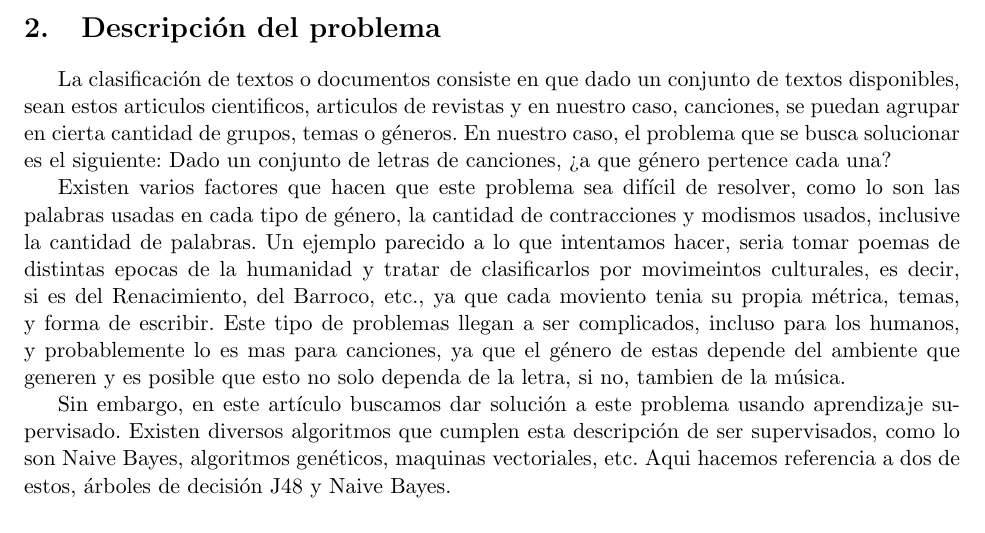
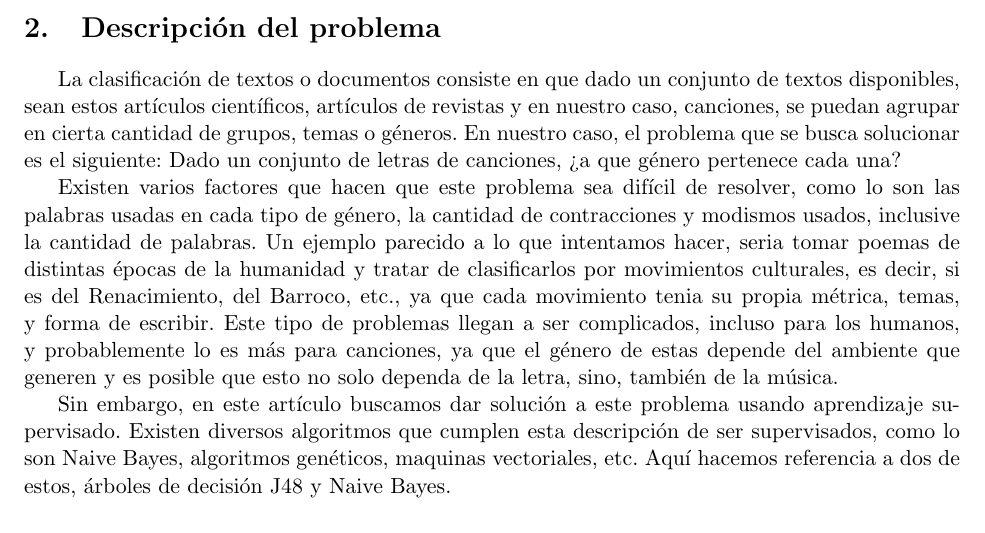
Before and after one commit to Gilberto-Lopez/Clasificacion-Musica, a LaTeX document (Proyecto01.tex): part of page 1 of 6, cut so that both start at the same text. Compiled offline with pdfLaTeX.

Commit message:
descripción.

```diff
--- a/Proyecto01.tex
+++ b/Proyecto01.tex
@@ -44,23 +44,23 @@ la clasificación de letras de canciones representa un problema complicado.
 \section{Descripción del problema}
 
 La clasificación de textos o documentos consiste en que dado un conjunto de textos disponibles,
-sean estos articulos cientificos, articulos de revistas y en nuestro caso, canciones, se puedan
+sean estos artículos científicos, artículos de revistas y en nuestro caso, canciones, se puedan
 agrupar en cierta cantidad de grupos, temas o géneros. En nuestro caso, el problema que se busca
-solucionar es el siguiente: Dado un conjunto de letras de canciones, ¿a que género pertence cada
+solucionar es el siguiente: Dado un conjunto de letras de canciones, ¿a que género pertenece cada
 una?
 
 Existen varios factores que hacen que este problema sea difícil de resolver, como lo son las
 palabras usadas en cada tipo de género, la cantidad de contracciones y modismos usados, inclusive
 la cantidad de palabras. Un ejemplo parecido a lo que intentamos hacer, seria tomar poemas de
-distintas epocas de la humanidad y tratar de clasificarlos por movimeintos culturales, es decir, si
-es del Renacimiento, del Barroco, etc., ya que cada moviento tenia su propia métrica, temas, y
+distintas épocas de la humanidad y tratar de clasificarlos por movimientos culturales, es decir, si
+es del Renacimiento, del Barroco, etc., ya que cada movimiento tenia su propia métrica, temas, y
 forma de escribir. Este tipo de problemas llegan a ser complicados, incluso para los humanos, y
-probablemente lo es mas para canciones, ya que el género de estas depende del ambiente que
-generen y es posible que esto no solo dependa de la letra, si no, tambien de la música.
+probablemente lo es más para canciones, ya que el género de estas depende del ambiente que
+generen y es posible que esto no solo dependa de la letra, sino, también de la música.
 
 Sin embargo, en este artículo buscamos dar solución a este problema usando aprendizaje supervisado.
-Existen diversos algoritmos que cumplen esta descripción de ser supervisados, como lo son  Naive
-Bayes, algoritmos genéticos, maquinas vectoriales, etc. Aqui hacemos referencia a dos de estos,
+Existen diversos algoritmos que cumplen esta descripción de ser supervisados, como lo son Naive
+Bayes, algoritmos genéticos, maquinas vectoriales, etc. Aquí hacemos referencia a dos de estos,
 árboles de decisión J48 y Naive Bayes.
 \section{Descripción de la técnica elegida}
 
```
